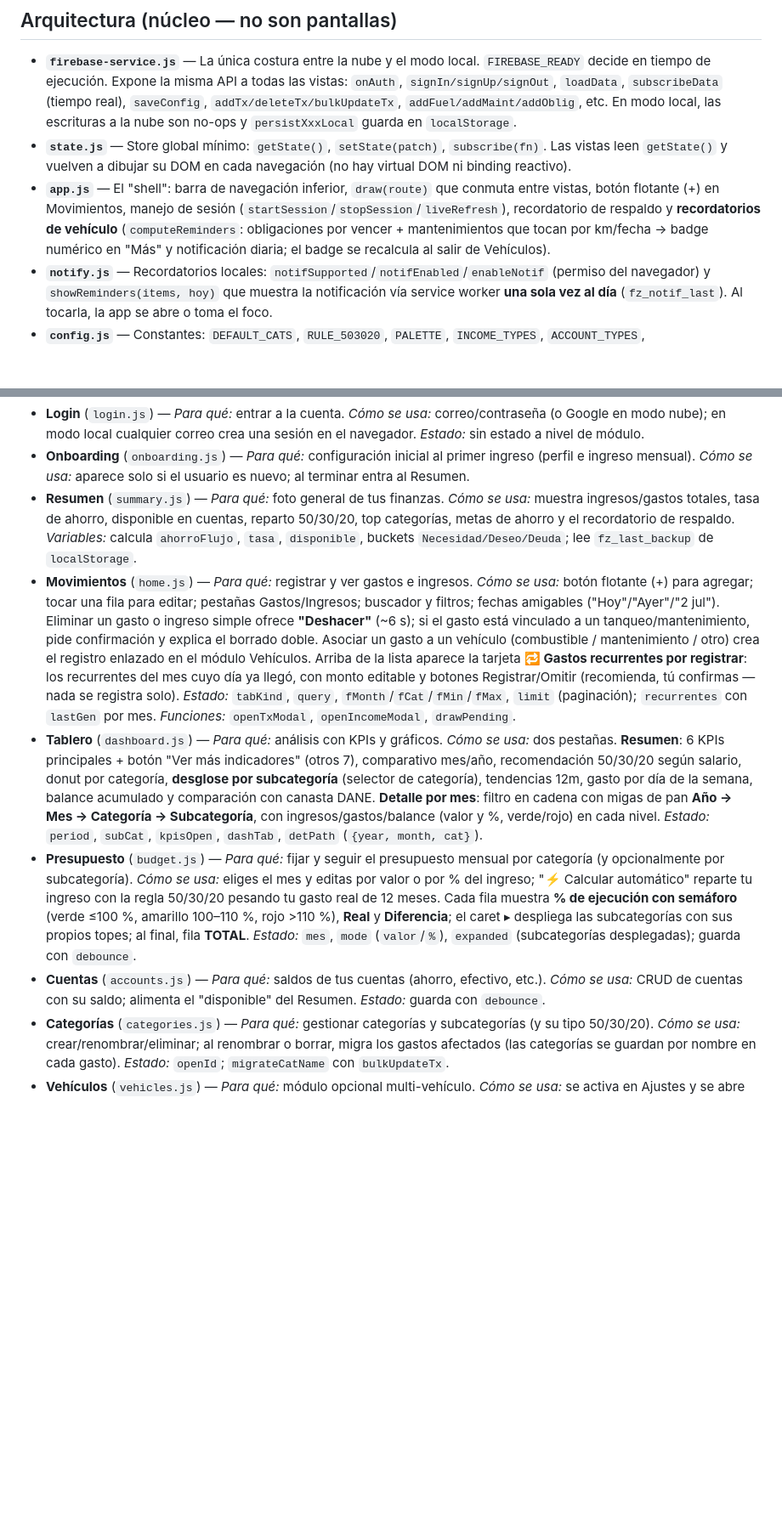
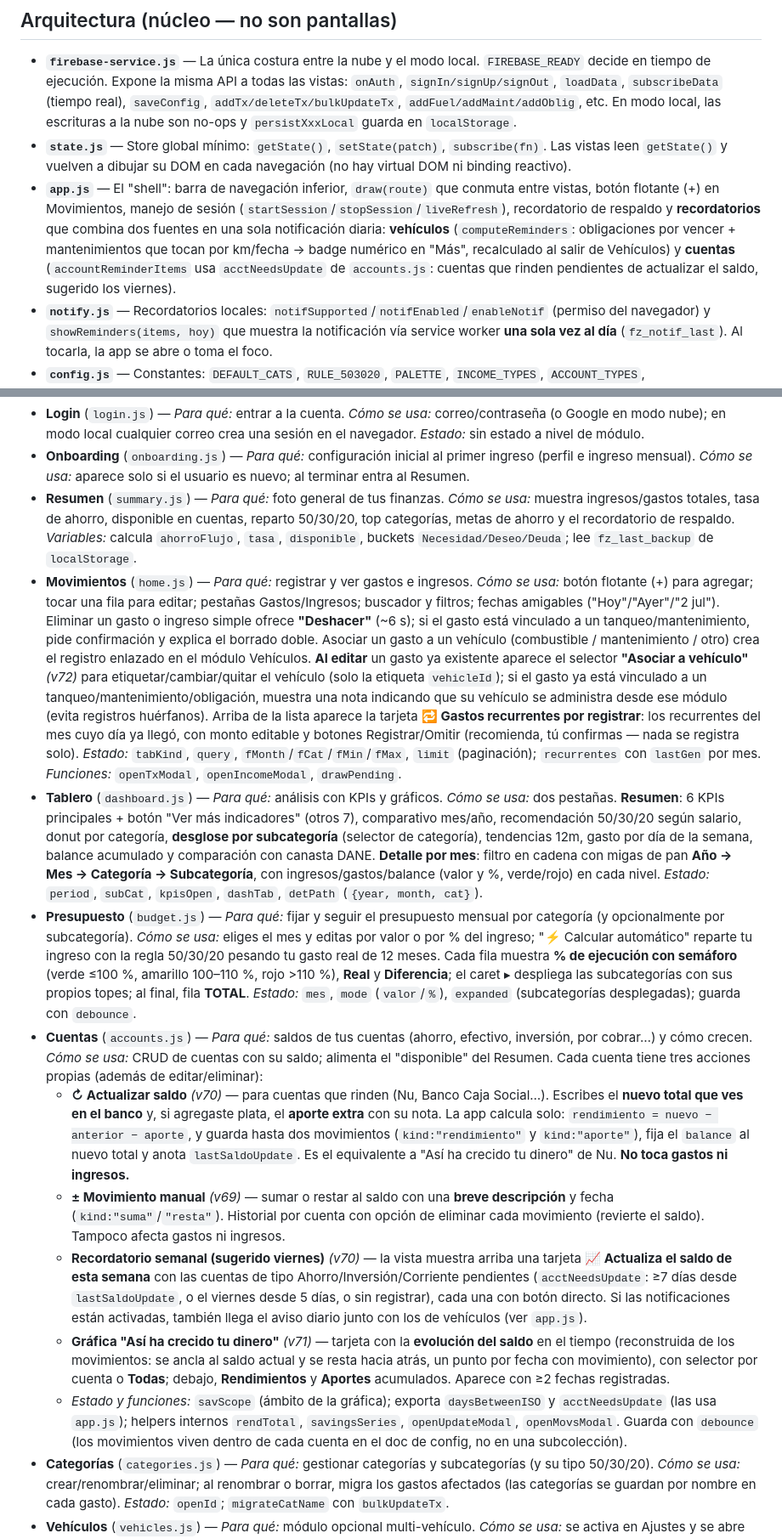
Before and after one commit to JDCH1206/FINANZAS-JDCH, a Markdown page: README.md, 2 parts joined by grey strips. Shown at 85% size. GitHub-like rendering; blank space fills up the shorter version.

Commit message:
docs: documentar en detalle v69-v72 (Cuentas: movimientos/actualizar saldo/grafica; Vehiculos: desglose; editar-asociacion) en modulos y modelo de datos

```diff
--- a/README.md
+++ b/README.md
@@ -282,7 +282,7 @@ icons/  icon-192 · icon-512
 
 - **`firebase-service.js`** — La única costura entre la nube y el modo local. `FIREBASE_READY` decide en tiempo de ejecución. Expone la misma API a todas las vistas: `onAuth`, `signIn/signUp/signOut`, `loadData`, `subscribeData` (tiempo real), `saveConfig`, `addTx/deleteTx/bulkUpdateTx`, `addFuel/addMaint/addOblig`, etc. En modo local, las escrituras a la nube son no-ops y `persistXxxLocal` guarda en `localStorage`.
 - **`state.js`** — Store global mínimo: `getState()`, `setState(patch)`, `subscribe(fn)`. Las vistas leen `getState()` y vuelven a dibujar su DOM en cada navegación (no hay virtual DOM ni binding reactivo).
-- **`app.js`** — El "shell": barra de navegación inferior, `draw(route)` que conmuta entre vistas, botón flotante (+) en Movimientos, manejo de sesión (`startSession`/`stopSession`/`liveRefresh`), recordatorio de respaldo y **recordatorios de vehículo** (`computeReminders`: obligaciones por vencer + mantenimientos que tocan por km/fecha → badge numérico en "Más" y notificación diaria; el badge se recalcula al salir de Vehículos).
+- **`app.js`** — El "shell": barra de navegación inferior, `draw(route)` que conmuta entre vistas, botón flotante (+) en Movimientos, manejo de sesión (`startSession`/`stopSession`/`liveRefresh`), recordatorio de respaldo y **recordatorios** que combina dos fuentes en una sola notificación diaria: **vehículos** (`computeReminders`: obligaciones por vencer + mantenimientos que tocan por km/fecha → badge numérico en "Más", recalculado al salir de Vehículos) y **cuentas** (`accountReminderItems` usa `acctNeedsUpdate` de `accounts.js`: cuentas que rinden pendientes de actualizar el saldo, sugerido los viernes).
 - **`notify.js`** — Recordatorios locales: `notifSupported`/`notifEnabled`/`enableNotif` (permiso del navegador) y `showReminders(items, hoy)` que muestra la notificación vía service worker **una sola vez al día** (`fz_notif_last`). Al tocarla, la app se abre o toma el foco.
 - **`config.js`** — Constantes: `DEFAULT_CATS`, `RULE_503020`, `PALETTE`, `INCOME_TYPES`, `ACCOUNT_TYPES`, `DEFAULT_PAY_METHODS`, `VEHICLE_TYPES`, `FUEL_TYPES`, `OBLIG_TIPOS`, `MAINT_CATEGORIES`, `MAINT_TIPOS`, `DEPARTAMENTOS`…
 - **`utils.js`** — Helpers: `fmt`/`fmtShort` (formato COP), `uid`, `todayISO`/`curMonth`/`isoLocal` (hora local, nunca UTC), `fmtDate` (fecha amigable: "Hoy"/"Ayer"/"2 jul"), `normDate` (normaliza fechas de Excel), `escapeHtml`, `ym`, `monthLabel`, `sum`, `debounce`.
@@ -296,10 +296,15 @@ Cada módulo es una vista en `js/views/`. Formato: **para qué · cómo se usa
 - **Login** (`login.js`) — *Para qué:* entrar a la cuenta. *Cómo se usa:* correo/contraseña (o Google en modo nube); en modo local cualquier correo crea una sesión en el navegador. *Estado:* sin estado a nivel de módulo.
 - **Onboarding** (`onboarding.js`) — *Para qué:* configuración inicial al primer ingreso (perfil e ingreso mensual). *Cómo se usa:* aparece solo si el usuario es nuevo; al terminar entra al Resumen.
 - **Resumen** (`summary.js`) — *Para qué:* foto general de tus finanzas. *Cómo se usa:* muestra ingresos/gastos totales, tasa de ahorro, disponible en cuentas, reparto 50/30/20, top categorías, metas de ahorro y el recordatorio de respaldo. *Variables:* calcula `ahorroFlujo`, `tasa`, `disponible`, buckets `Necesidad/Deseo/Deuda`; lee `fz_last_backup` de `localStorage`.
-- **Movimientos** (`home.js`) — *Para qué:* registrar y ver gastos e ingresos. *Cómo se usa:* botón flotante (+) para agregar; tocar una fila para editar; pestañas Gastos/Ingresos; buscador y filtros; fechas amigables ("Hoy"/"Ayer"/"2 jul"). Eliminar un gasto o ingreso simple ofrece **"Deshacer"** (~6 s); si el gasto está vinculado a un tanqueo/mantenimiento, pide confirmación y explica el borrado doble. Asociar un gasto a un vehículo (combustible / mantenimiento / otro) crea el registro enlazado en el módulo Vehículos. Arriba de la lista aparece la tarjeta **🔁 Gastos recurrentes por registrar**: los recurrentes del mes cuyo día ya llegó, con monto editable y botones Registrar/Omitir (recomienda, tú confirmas — nada se registra solo). *Estado:* `tabKind`, `query`, `fMonth`/`fCat`/`fMin`/`fMax`, `limit` (paginación); `recurrentes` con `lastGen` por mes. *Funciones:* `openTxModal`, `openIncomeModal`, `drawPending`.
+- **Movimientos** (`home.js`) — *Para qué:* registrar y ver gastos e ingresos. *Cómo se usa:* botón flotante (+) para agregar; tocar una fila para editar; pestañas Gastos/Ingresos; buscador y filtros; fechas amigables ("Hoy"/"Ayer"/"2 jul"). Eliminar un gasto o ingreso simple ofrece **"Deshacer"** (~6 s); si el gasto está vinculado a un tanqueo/mantenimiento, pide confirmación y explica el borrado doble. Asociar un gasto a un vehículo (combustible / mantenimiento / otro) crea el registro enlazado en el módulo Vehículos. **Al editar** un gasto ya existente aparece el selector **"Asociar a vehículo"** *(v72)* para etiquetar/cambiar/quitar el vehículo (solo la etiqueta `vehicleId`); si el gasto ya está vinculado a un tanqueo/mantenimiento/obligación, muestra una nota indicando que su vehículo se administra desde ese módulo (evita registros huérfanos). Arriba de la lista aparece la tarjeta **🔁 Gastos recurrentes por registrar**: los recurrentes del mes cuyo día ya llegó, con monto editable y botones Registrar/Omitir (recomienda, tú confirmas — nada se registra solo). *Estado:* `tabKind`, `query`, `fMonth`/`fCat`/`fMin`/`fMax`, `limit` (paginación); `recurrentes` con `lastGen` por mes. *Funciones:* `openTxModal`, `openIncomeModal`, `drawPending`.
 - **Tablero** (`dashboard.js`) — *Para qué:* análisis con KPIs y gráficos. *Cómo se usa:* dos pestañas. **Resumen**: 6 KPIs principales + botón "Ver más indicadores" (otros 7), comparativo mes/año, recomendación 50/30/20 según salario, donut por categoría, **desglose por subcategoría** (selector de categoría), tendencias 12m, gasto por día de la semana, balance acumulado y comparación con canasta DANE. **Detalle por mes**: filtro en cadena con migas de pan **Año → Mes → Categoría → Subcategoría**, con ingresos/gastos/balance (valor y %, verde/rojo) en cada nivel. *Estado:* `period`, `subCat`, `kpisOpen`, `dashTab`, `detPath` (`{year, month, cat}`).
 - **Presupuesto** (`budget.js`) — *Para qué:* fijar y seguir el presupuesto mensual por categoría (y opcionalmente por subcategoría). *Cómo se usa:* eliges el mes y editas por valor o por % del ingreso; "⚡ Calcular automático" reparte tu ingreso con la regla 50/30/20 pesando tu gasto real de 12 meses. Cada fila muestra **% de ejecución con semáforo** (verde ≤100 %, amarillo 100–110 %, rojo >110 %), **Real** y **Diferencia**; el caret ▸ despliega las subcategorías con sus propios topes; al final, fila **TOTAL**. *Estado:* `mes`, `mode` (`valor`/`%`), `expanded` (subcategorías desplegadas); guarda con `debounce`.
-- **Cuentas** (`accounts.js`) — *Para qué:* saldos de tus cuentas (ahorro, efectivo, etc.). *Cómo se usa:* CRUD de cuentas con su saldo; alimenta el "disponible" del Resumen. *Estado:* guarda con `debounce`.
+- **Cuentas** (`accounts.js`) — *Para qué:* saldos de tus cuentas (ahorro, efectivo, inversión, por cobrar…) y cómo crecen. *Cómo se usa:* CRUD de cuentas con su saldo; alimenta el "disponible" del Resumen. Cada cuenta tiene tres acciones propias (además de editar/eliminar):
+  - **↻ Actualizar saldo** *(v70)* — para cuentas que rinden (Nu, Banco Caja Social…). Escribes el **nuevo total que ves en el banco** y, si agregaste plata, el **aporte extra** con su nota. La app calcula solo: `rendimiento = nuevo − anterior − aporte`, y guarda hasta dos movimientos (`kind:"rendimiento"` y `kind:"aporte"`), fija el `balance` al nuevo total y anota `lastSaldoUpdate`. Es el equivalente a "Así ha crecido tu dinero" de Nu. **No toca gastos ni ingresos.**
+  - **± Movimiento manual** *(v69)* — sumar o restar al saldo con una **breve descripción** y fecha (`kind:"suma"`/`"resta"`). Historial por cuenta con opción de eliminar cada movimiento (revierte el saldo). Tampoco afecta gastos ni ingresos.
+  - **Recordatorio semanal (sugerido viernes)** *(v70)* — la vista muestra arriba una tarjeta **📈 Actualiza el saldo de esta semana** con las cuentas de tipo Ahorro/Inversión/Corriente pendientes (`acctNeedsUpdate`: ≥7 días desde `lastSaldoUpdate`, o el viernes desde 5 días, o sin registrar), cada una con botón directo. Si las notificaciones están activadas, también llega el aviso diario junto con los de vehículos (ver `app.js`).
+  - **Gráfica "Así ha crecido tu dinero"** *(v71)* — tarjeta con la **evolución del saldo** en el tiempo (reconstruida de los movimientos: se ancla al saldo actual y se resta hacia atrás, un punto por fecha con movimiento), con selector por cuenta o **Todas**; debajo, **Rendimientos** y **Aportes** acumulados. Aparece con ≥2 fechas registradas.
+  - *Estado y funciones:* `savScope` (ámbito de la gráfica); exporta `daysBetweenISO` y `acctNeedsUpdate` (las usa `app.js`); helpers internos `rendTotal`, `savingsSeries`, `openUpdateModal`, `openMovsModal`. Guarda con `debounce` (los movimientos viven dentro de cada cuenta en el doc de config, no en una subcolección).
 - **Categorías** (`categories.js`) — *Para qué:* gestionar categorías y subcategorías (y su tipo 50/30/20). *Cómo se usa:* crear/renombrar/eliminar; al renombrar o borrar, migra los gastos afectados (las categorías se guardan por nombre en cada gasto). *Estado:* `openId`; `migrateCatName` con `bulkUpdateTx`.
 - **Vehículos** (`vehicles.js`) — *Para qué:* módulo opcional multi-vehículo. *Cómo se usa:* se activa en Ajustes y se abre desde el menú "Más". Contiene tres sub-módulos por vehículo:
   - **Combustible** — bitácora de tanqueos; calcula rendimiento (km/gal, método B: tanque lleno a tanque lleno). El odómetro del vehículo refleja el último tanqueo reportado; la herramienta "⚙ Odómetro real" alinea kilometrajes reconstruidos sin cambiar la eficiencia. Importa historial por **Excel o JSON**. Si el tanqueo está vinculado a un gasto, su costo/fecha se editan desde el gasto.
```
Also changed, not shown: other parts of README.md (+2 -0 lines).
